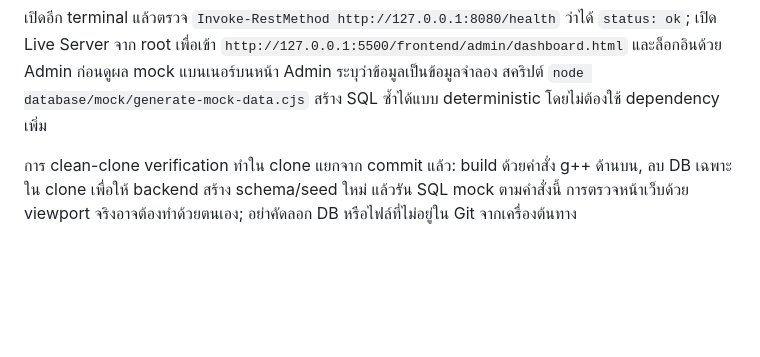
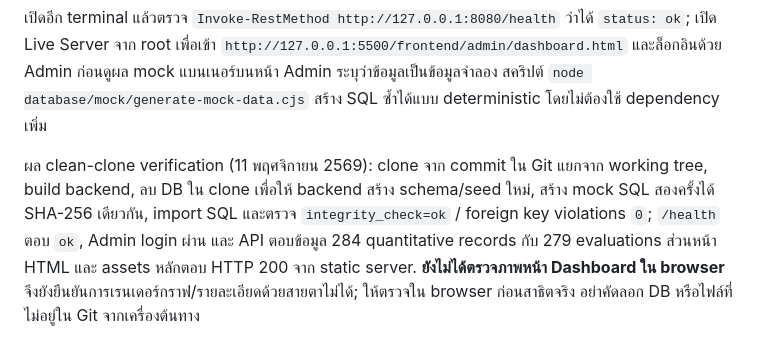
Before and after one commit to punpunkung101-lang/evaluator, a Markdown page: README.md, the part around the change. GitHub-like rendering; blank space fills up the shorter version.

Commit message:
docs(setup): document reproducible mock demo setup

```diff
--- a/README.md
+++ b/README.md
@@ -99,4 +99,4 @@ sqlite3 database/evaluator.db ".read database/mock/mock-data.sql"
 
 เปิดอีก terminal แล้วตรวจ `Invoke-RestMethod http://127.0.0.1:8080/health` ว่าได้ `status: ok`; เปิด Live Server จาก root เพื่อเข้า `http://127.0.0.1:5500/frontend/admin/dashboard.html` และล็อกอินด้วย Admin ก่อนดูผล mock แบนเนอร์บนหน้า Admin ระบุว่าข้อมูลเป็นข้อมูลจำลอง สคริปต์ `node database/mock/generate-mock-data.cjs` สร้าง SQL ซ้ำได้แบบ deterministic โดยไม่ต้องใช้ dependency เพิ่ม
 
-การ clean-clone verification ทำใน clone แยกจาก commit แล้ว: build ด้วยคำสั่ง g++ ด้านบน, ลบ DB เฉพาะใน clone เพื่อให้ backend สร้าง schema/seed ใหม่ แล้วรัน SQL mock ตามคำสั่งนี้ การตรวจหน้าเว็บด้วย viewport จริงอาจต้องทำด้วยตนเอง; อย่าคัดลอก DB หรือไฟล์ที่ไม่อยู่ใน Git จากเครื่องต้นทาง
+ผล clean-clone verification (11 พฤศจิกายน 2569): clone จาก commit ใน Git แยกจาก working tree, build backend, ลบ DB ใน clone เพื่อให้ backend สร้าง schema/seed ใหม่, สร้าง mock SQL สองครั้งได้ SHA-256 เดียวกัน, import SQL และตรวจ `integrity_check=ok` / foreign key violations `0`; `/health` ตอบ `ok`, Admin login ผ่าน และ API ตอบข้อมูล 284 quantitative records กับ 279 evaluations ส่วนหน้า HTML และ assets หลักตอบ HTTP 200 จาก static server. **ยังไม่ได้ตรวจภาพหน้า Dashboard ใน browser** จึงยังยืนยันการเรนเดอร์กราฟ/รายละเอียดด้วยสายตาไม่ได้; ให้ตรวจใน browser ก่อนสาธิตจริง อย่าคัดลอก DB หรือไฟล์ที่ไม่อยู่ใน Git จากเครื่องต้นทาง
```
Also changed, not shown: database/README.md (+2 -0 lines).
